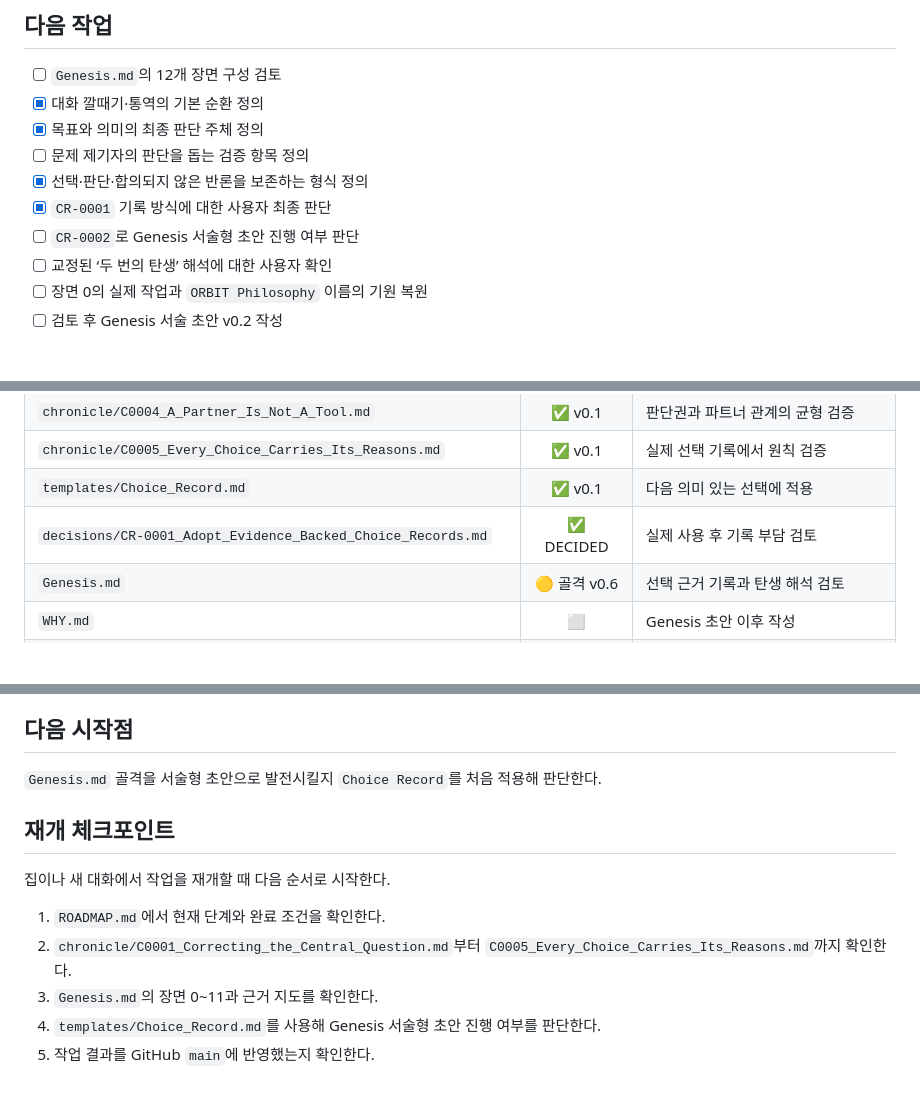
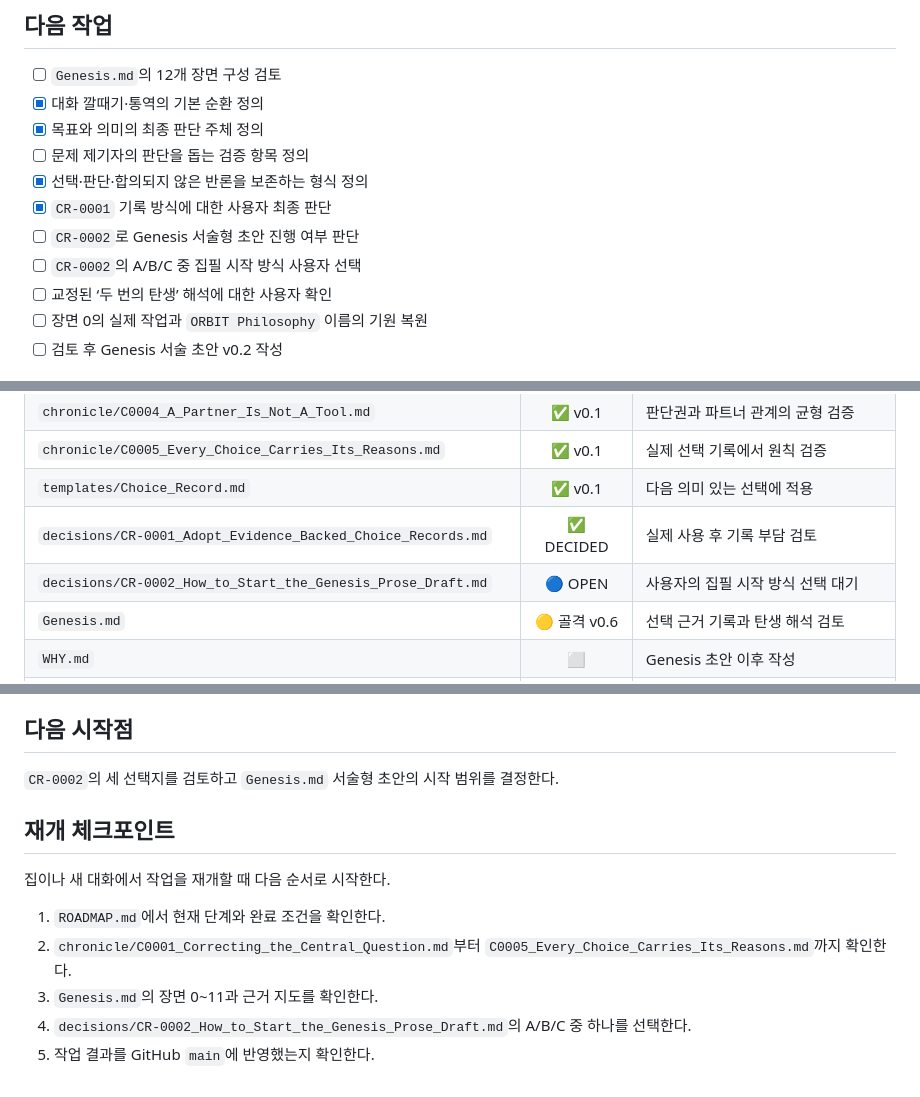
Before and after one commit to boundaryx01-uniquelife/orbit-philosophy, a Markdown page: STATUS.md, 3 parts joined by grey strips. Rendered like a GitHub page; blank space fills up the shorter version.

Commit message:
docs: frame the Genesis drafting decision

```diff
--- a/STATUS.md
+++ b/STATUS.md
@@ -54,6 +54,7 @@
 - [x] 선택·판단·합의되지 않은 반론을 보존하는 형식 정의
 - [x] `CR-0001` 기록 방식에 대한 사용자 최종 판단
 - [ ] `CR-0002`로 Genesis 서술형 초안 진행 여부 판단
+- [ ] `CR-0002`의 A/B/C 중 집필 시작 방식 사용자 선택
 - [ ] 교정된 ‘두 번의 탄생’ 해석에 대한 사용자 확인
 - [ ] 장면 0의 실제 작업과 `ORBIT Philosophy` 이름의 기원 복원
 - [ ] 검토 후 Genesis 서술 초안 v0.2 작성
@@ -71,6 +72,7 @@
 | `chronicle/C0005_Every_Choice_Carries_Its_Reasons.md` | ✅ v0.1 | 실제 선택 기록에서 원칙 검증 |
 | `templates/Choice_Record.md` | ✅ v0.1 | 다음 의미 있는 선택에 적용 |
 | `decisions/CR-0001_Adopt_Evidence_Backed_Choice_Records.md` | ✅ DECIDED | 실제 사용 후 기록 부담 검토 |
+| `decisions/CR-0002_How_to_Start_the_Genesis_Prose_Draft.md` | 🔵 OPEN | 사용자의 집필 시작 방식 선택 대기 |
 | `Genesis.md` | 🟡 골격 v0.6 | 선택 근거 기록과 탄생 해석 검토 |
 | `WHY.md` | ⬜ | Genesis 초안 이후 작성 |
 | `manifesto/P00-01_Philosophy.md` | 🟡 초기 초안 | Genesis·WHY 이후 재정제 |
@@ -90,7 +92,7 @@
 
 ## 다음 시작점
 
-`Genesis.md` 골격을 서술형 초안으로 발전시킬지 `Choice Record`를 처음 적용해 판단한다.
+`CR-0002`의 세 선택지를 검토하고 `Genesis.md` 서술형 초안의 시작 범위를 결정한다.
 
 ## 재개 체크포인트
 
@@ -99,5 +101,5 @@
 1. `ROADMAP.md`에서 현재 단계와 완료 조건을 확인한다.
 2. `chronicle/C0001_Correcting_the_Central_Question.md`부터 `C0005_Every_Choice_Carries_Its_Reasons.md`까지 확인한다.
 3. `Genesis.md`의 장면 0~11과 근거 지도를 확인한다.
-4. `templates/Choice_Record.md`를 사용해 Genesis 서술형 초안 진행 여부를 판단한다.
+4. `decisions/CR-0002_How_to_Start_the_Genesis_Prose_Draft.md`의 A/B/C 중 하나를 선택한다.
 5. 작업 결과를 GitHub `main`에 반영했는지 확인한다.
```
Also changed, not shown: decisions/CR-0002_How_to_Start_the_Genesis_Prose_Draft.md (added, +53 -0 lines).
